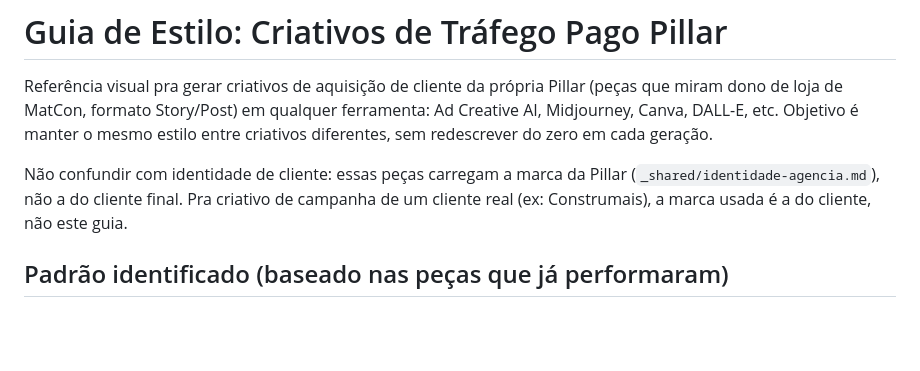
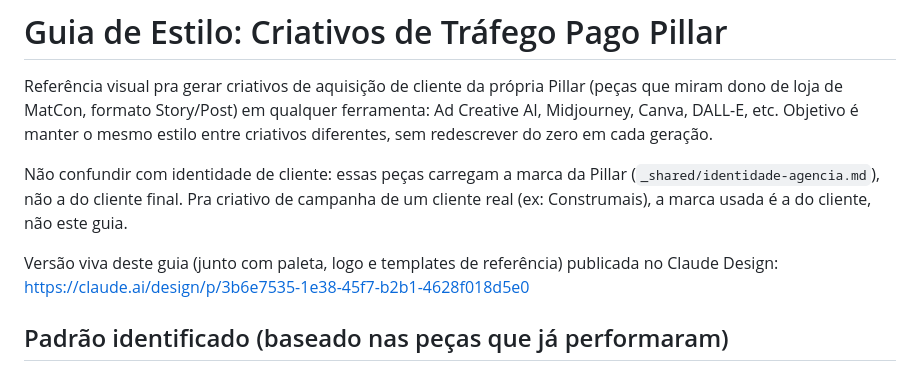
Before and after one commit to pillarmatcon/pillar-squad, a Markdown page: _squad/_shared/estilo-criativos-trafego.md, the part around the change. Drawn GitHub-style; blank space fills up the shorter version.

Commit message:
Adiciona link do kit de marca Pillar no Claude Design ao guia de estilo
Referencia o projeto publicado (paleta, logo, guidelines e templates
de referência), como versão viva complementar ao guia em markdown.

Co-Authored-By: Claude Sonnet 5 <noreply@anthropic.com>

```diff
--- a/_squad/_shared/estilo-criativos-trafego.md
+++ b/_squad/_shared/estilo-criativos-trafego.md
@@ -3,6 +3,8 @@
 Referência visual pra gerar criativos de aquisição de cliente da própria Pillar (peças que miram dono de loja de MatCon, formato Story/Post) em qualquer ferramenta: Ad Creative AI, Midjourney, Canva, DALL-E, etc. Objetivo é manter o mesmo estilo entre criativos diferentes, sem redescrever do zero em cada geração.
 
 Não confundir com identidade de cliente: essas peças carregam a marca da Pillar (`_shared/identidade-agencia.md`), não a do cliente final. Pra criativo de campanha de um cliente real (ex: Construmais), a marca usada é a do cliente, não este guia.
+
+Versão viva deste guia (junto com paleta, logo e templates de referência) publicada no Claude Design: https://claude.ai/design/p/3b6e7535-1e38-45f7-b2b1-4628f018d5e0
 
 ## Padrão identificado (baseado nas peças que já performaram)
 
```
